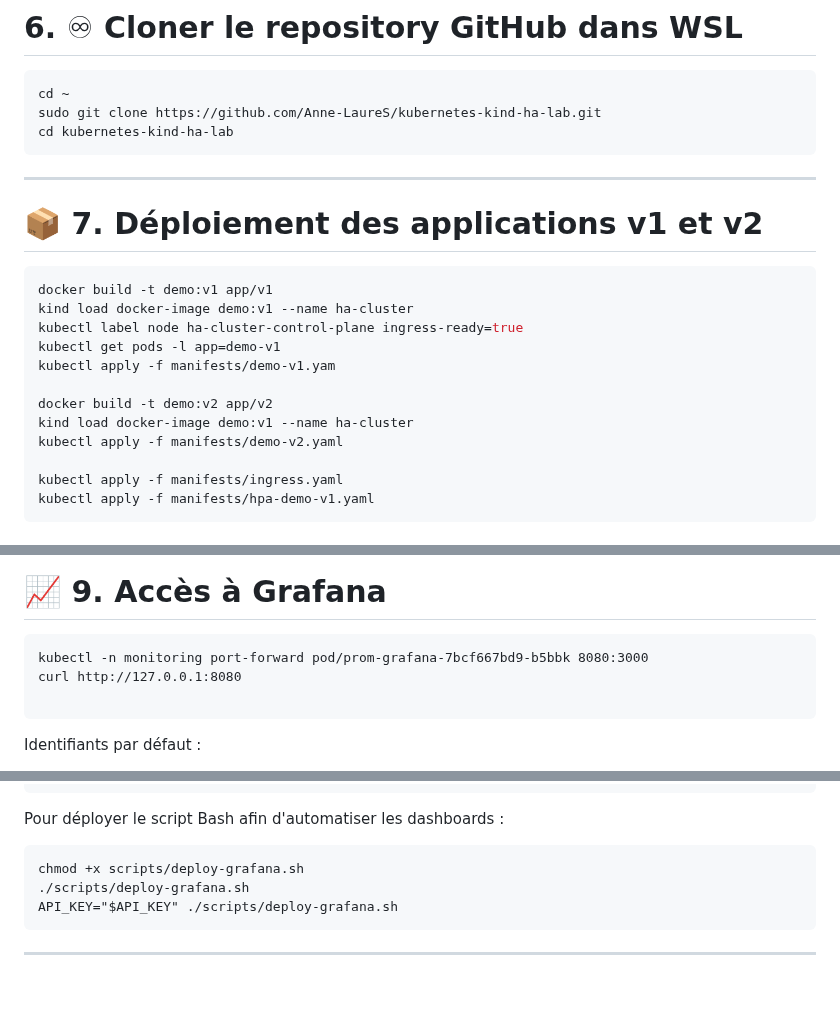
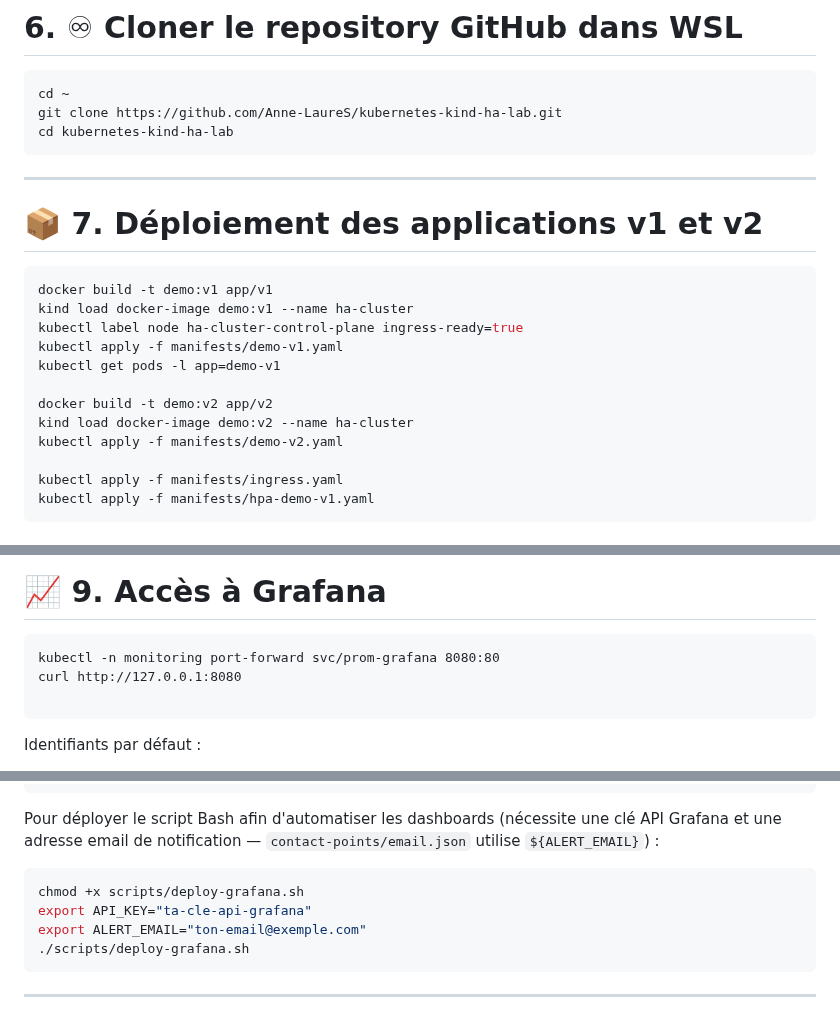
Before and after one commit to Anne-LaureS/Kubernetes-Kind-HA-Lab, a Markdown page: README.md, 3 parts joined by grey strips. GitHub-like rendering; blank space fills up the shorter version.

Commit message:
README: corriger les commandes cassées (typo yaml, image v2, port-forward par service, sudo) et documenter ALERT_EMAIL

````diff
--- a/README.md
+++ b/README.md
@@ -134,7 +134,7 @@ kubectl get svc -n ingress-nginx
 
 ```bash
 cd ~
-sudo git clone https://github.com/Anne-LaureS/kubernetes-kind-ha-lab.git
+git clone https://github.com/Anne-LaureS/kubernetes-kind-ha-lab.git
 cd kubernetes-kind-ha-lab
 ```
 
@@ -146,11 +146,11 @@ cd kubernetes-kind-ha-lab
 docker build -t demo:v1 app/v1
 kind load docker-image demo:v1 --name ha-cluster
 kubectl label node ha-cluster-control-plane ingress-ready=true
+kubectl apply -f manifests/demo-v1.yaml
 kubectl get pods -l app=demo-v1
-kubectl apply -f manifests/demo-v1.yam
 
 docker build -t demo:v2 app/v2
-kind load docker-image demo:v1 --name ha-cluster
+kind load docker-image demo:v2 --name ha-cluster
 kubectl apply -f manifests/demo-v2.yaml
 
 kubectl apply -f manifests/ingress.yaml
@@ -187,7 +187,7 @@ kubectl -n monitoring get pods
 # 📈 9. Accès à Grafana
 
 ```
-kubectl -n monitoring port-forward pod/prom-grafana-7bcf667bd9-b5bbk 8080:3000
+kubectl -n monitoring port-forward svc/prom-grafana 8080:80
 curl http://127.0.0.1:8080
 
 ```
@@ -241,11 +241,13 @@ kubernetes-kind-ha-lab/
 │       └── grafana-deploy.yml
 ```
 
-Pour déployer le script Bash afin d'automatiser les dashboards :
-```
+Pour déployer le script Bash afin d'automatiser les dashboards (nécessite une clé API Grafana et une
+adresse email de notification — `contact-points/email.json` utilise `${ALERT_EMAIL}`) :
+```bash
 chmod +x scripts/deploy-grafana.sh
+export API_KEY="ta-cle-api-grafana"
+export ALERT_EMAIL="ton-email@exemple.com"
 ./scripts/deploy-grafana.sh
-API_KEY="$API_KEY" ./scripts/deploy-grafana.sh
 ```
 
 ---
````
